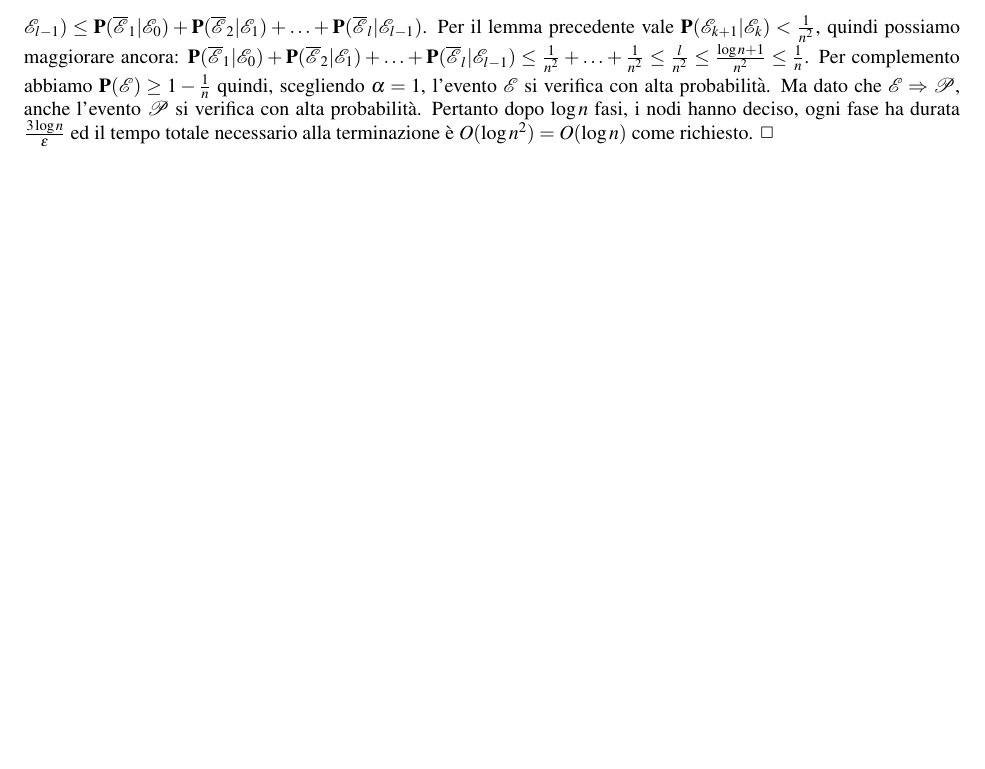
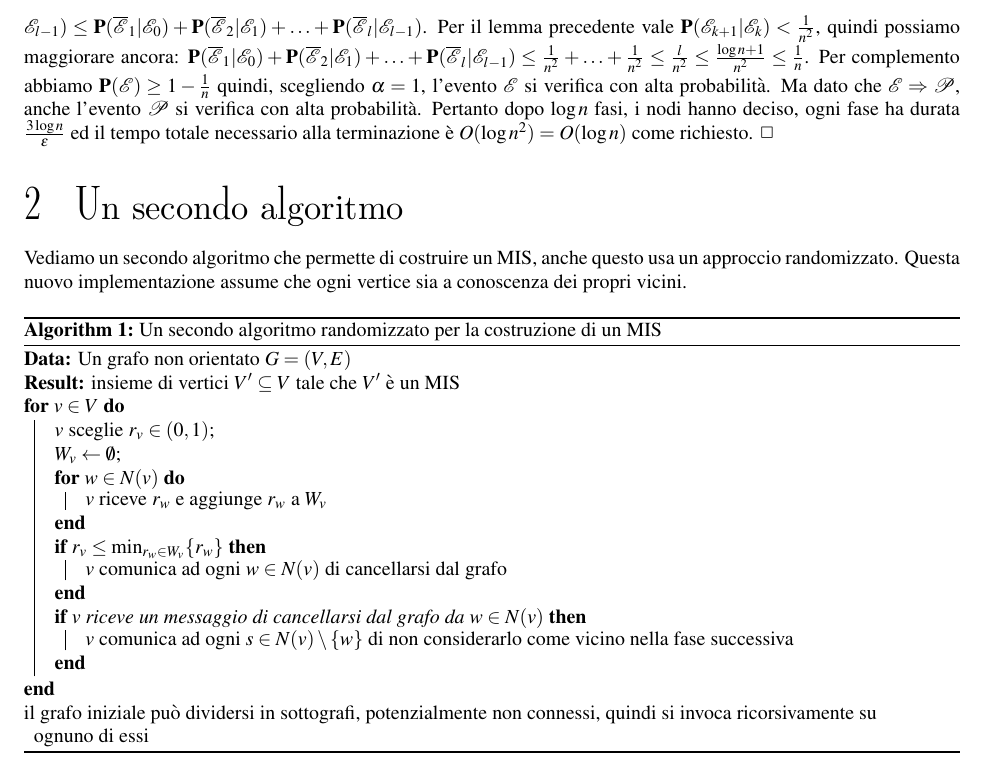
Before and after one commit to massimo-nocentini/sistemi-distribuiti-reti-calcolatori, a LaTeX document (lecture.tex): part of page 3 of 3, cut so that both start at the same text, the shorter picture padded with empty space. Compiled offline with LaTeX, dvips and Ghostscript.

Commit message:
Add the second algorithm for MIS construction.

```diff
--- a/lecture.tex
+++ b/lecture.tex
@@ -1,5 +1,6 @@
 \documentclass{article}
 \usepackage{sdrc}
+\usepackage[ruled,vlined]{algorithm2e}
 \lecture{1}
 
 \def\title{Massimo Nocentini}
@@ -219,6 +220,34 @@ affinch\`e tutti i nodi abbiano deciso.
     O(\log{n})$ come richiesto.
 \end{proof}
 
+\section{Un secondo algoritmo}
+Vediamo un secondo algoritmo che permette di costruire un MIS, anche questo
+usa un approccio randomizzato. Questa nuovo implementazione assume che ogni
+vertice sia a conoscenza dei propri vicini.
+\begin{algorithm}
+ \SetAlgoLined
+ \KwData{Un grafo non orientato $G = (V, E)$}
+ \KwResult{insieme di vertici $V' \subseteq V$ tale che $V'$ \`e un MIS}
+    \For{$v \in V$}{
+        $v$ sceglie $r_v \in (0,1)$\;
+        $W_v \leftarrow \emptyset$\;
+        \For{$w \in N(v)$}{
+            $v$ riceve $r_w$ e aggiunge $r_w$ a $W_v$
+        }
+        \If{$r_v \leq \min_{r_w \in W_v}\lbrace r_w \rbrace$}{
+            $v$ comunica ad ogni $w \in N(v)$ di cancellarsi dal grafo
+        }
+        \If{$v$ riceve un messaggio di cancellarsi dal grafo da $w \in N(v)$}{
+            $v$ comunica ad ogni $s \in N(v)\setminus\lbrace w\rbrace$
+            di non considerarlo come vicino nella fase successiva
+        }
+    }
+    il grafo iniziale pu\`o dividersi in sottografi, potenzialmente
+    non connessi, quindi si invoca ricorsivamente su ognuno di essi
+ \caption{Un secondo algoritmo randomizzato per la costruzione di un MIS}
+\end{algorithm}
+
+
 %\begin{figure}
 %\fig{0.9}{esempio}
 %\caption{Esempio di figura}
```
